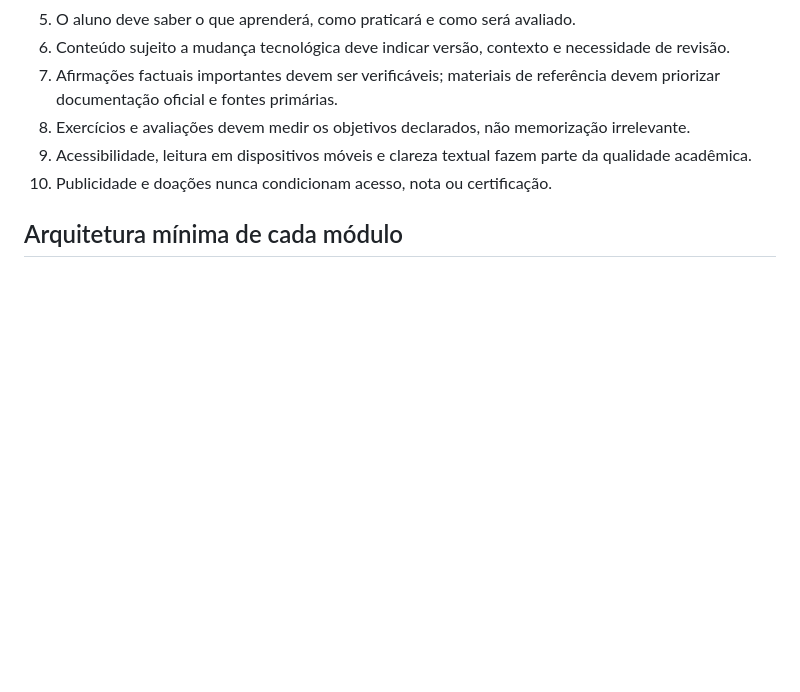
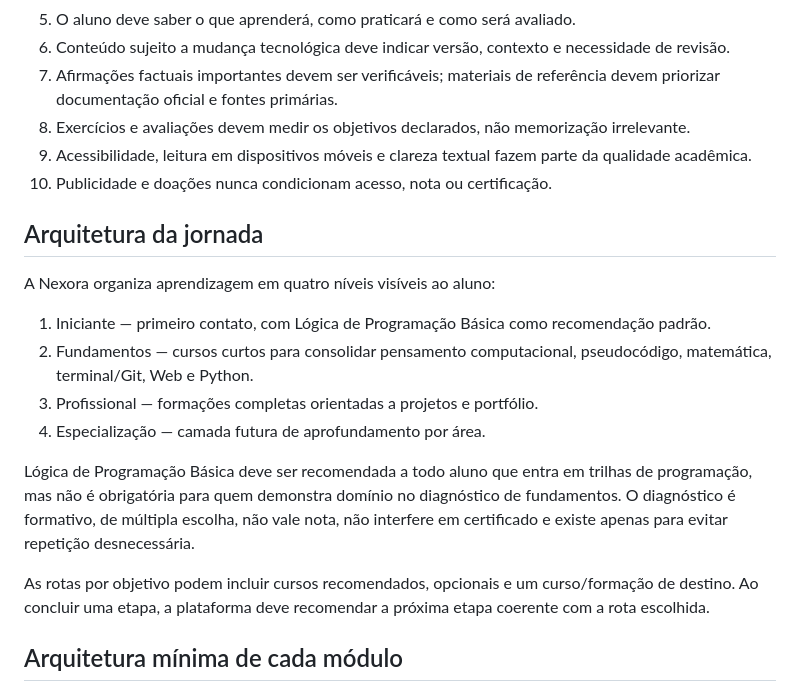
Before and after one commit to leonardocoutodev/nexora-academy, a Markdown page: PEDAGOGICAL_STANDARD.md, the part around the change. Rendered like a GitHub page; blank space fills up the shorter version.

Commit message:
docs: formaliza níveis, diagnóstico e rotas de aprendizagem

```diff
--- a/PEDAGOGICAL_STANDARD.md
+++ b/PEDAGOGICAL_STANDARD.md
@@ -14,6 +14,17 @@ Oferecer educação tecnológica gratuita, rigorosa, acessível e orientada à p
 8. Exercícios e avaliações devem medir os objetivos declarados, não memorização irrelevante.
 9. Acessibilidade, leitura em dispositivos móveis e clareza textual fazem parte da qualidade acadêmica.
 10. Publicidade e doações nunca condicionam acesso, nota ou certificação.
+
+## Arquitetura da jornada
+A Nexora organiza aprendizagem em quatro níveis visíveis ao aluno:
+1. Iniciante — primeiro contato, com Lógica de Programação Básica como recomendação padrão.
+2. Fundamentos — cursos curtos para consolidar pensamento computacional, pseudocódigo, matemática, terminal/Git, Web e Python.
+3. Profissional — formações completas orientadas a projetos e portfólio.
+4. Especialização — camada futura de aprofundamento por área.
+
+Lógica de Programação Básica deve ser recomendada a todo aluno que entra em trilhas de programação, mas não é obrigatória para quem demonstra domínio no diagnóstico de fundamentos. O diagnóstico é formativo, de múltipla escolha, não vale nota, não interfere em certificado e existe apenas para evitar repetição desnecessária.
+
+As rotas por objetivo podem incluir cursos recomendados, opcionais e um curso/formação de destino. Ao concluir uma etapa, a plataforma deve recomendar a próxima etapa coerente com a rota escolhida.
 
 ## Arquitetura mínima de cada módulo
 - Visão geral e competências.
```
